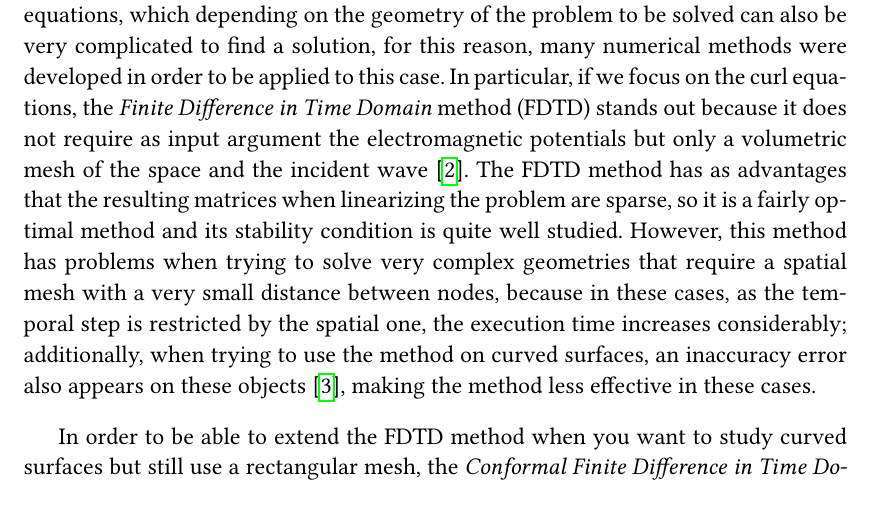
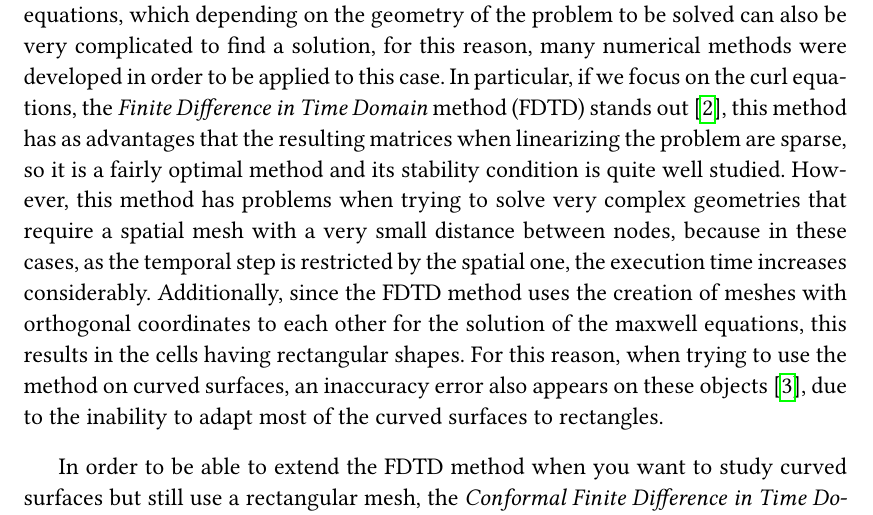
Before and after one commit to ashybabashyba/CFDTD, a LaTeX thesis (TFM/TFM_RamosSalasCarlosJulio.tex): part of page 8 of 34 before the commit and part of page 9 of 35 after it, cut so that both start at the same text, the shorter picture padded with empty space. Compiled offline with pdfLaTeX.

Commit message:
Added originality declaration and fixed introduction

```diff
--- a/TFM/TFM_RamosSalasCarlosJulio.tex
+++ b/TFM/TFM_RamosSalasCarlosJulio.tex
@@ -15,6 +15,7 @@
 \usepackage{float}
 \usepackage{siunitx}
 \usepackage{hyperref}
+\usepackage{pdfpages}
 
 
 % =====================
@@ -275,7 +278,7 @@ Some differential equations in the literature present arduous work to find the a
 
 Mathematical models in science and engineering are usually differential or integral equations, which in many occasions are difficult to find analytical solutions or may even lack them. With the rapid development of computers with high processing speed, attempts have been made to use them to find solutions to these mathematical models in order to optimize and reduce the time spent to solve them. However, a computer is unable to find the exact solution to all mathematical models and in order to approximate the solution it is necessary to implement a numerical method \cite{Johnson1987}.
 
-The most important equations in electromagnetism are the well-known Maxwell's equations, which depending on the geometry of the problem to be solved can also be very complicated to find a solution, for this reason, many numerical methods were developed in order to be applied to this case. In particular, if we focus on the curl equations, the \textit{Finite Difference in Time Domain} method (FDTD) stands out because it does not require as input argument the electromagnetic potentials but only a volumetric mesh of the space and the incident wave \cite{Taflove2005}. The FDTD method has as advantages that the resulting matrices when linearizing the problem are sparse, so it is a fairly optimal method and its stability condition is quite well studied. However, this method has problems when trying to solve very complex geometries that require a spatial mesh with a very small distance between nodes, because in these cases, as the temporal step is restricted by the spatial one, the execution time increases considerably; additionally, when trying to use the method on curved surfaces, an inaccuracy error also appears on these objects \cite{Dey1997ALC}, making the method less effective in these cases.
+The most important equations in electromagnetism are the well-known Maxwell's equations, which depending on the geometry of the problem to be solved can also be very complicated to find a solution, for this reason, many numerical methods were developed in order to be applied to this case. In particular, if we focus on the curl equations, the \textit{Finite Difference in Time Domain} method (FDTD) stands out  \cite{Taflove2005}, this method has as advantages that the resulting matrices when linearizing the problem are sparse, so it is a fairly optimal method and its stability condition is quite well studied. However, this method has problems when trying to solve very complex geometries that require a spatial mesh with a very small distance between nodes, because in these cases, as the temporal step is restricted by the spatial one, the execution time increases considerably. Additionally, since the FDTD method uses the creation of meshes with orthogonal coordinates to each other for the solution of the maxwell equations, this results in the cells having rectangular shapes. For this reason, when trying to use the method on curved surfaces, an inaccuracy error also appears on these objects \cite{Dey1997ALC}, due to the inability to adapt most of the curved surfaces to rectangles.
 
 In order to be able to extend the FDTD method when you want to study curved surfaces but still use a rectangular mesh, the \textit{Conformal Finite Difference in Time Domain} method (CFDTD) was introduced by Dey and Mittra \cite{DeyMittra1997} as a first approximation, in this method, it is considered that the curved surface is composed of a \textit{Perfect Electric Conductor} (PEC) and the iterative equation for the evolution of the magnetic field is modified to be able to solve in all the cells of the discretization. This method has the great advantage of eliminating staircasing errors that arise when making inaccurate approximations of the geometry \cite{Dey1997ALC} without having to change the simple mesh used by the FDTD method at the cost of having to restrict the time step of the simulation to guarantee numerical stability.
 
```
Also changed, not shown: TFM/TFM_RamosSalasCarlosJulio.pdf, TFM/TFM_RamosSalasCarlosJulio.tex (2 more changed lines).
